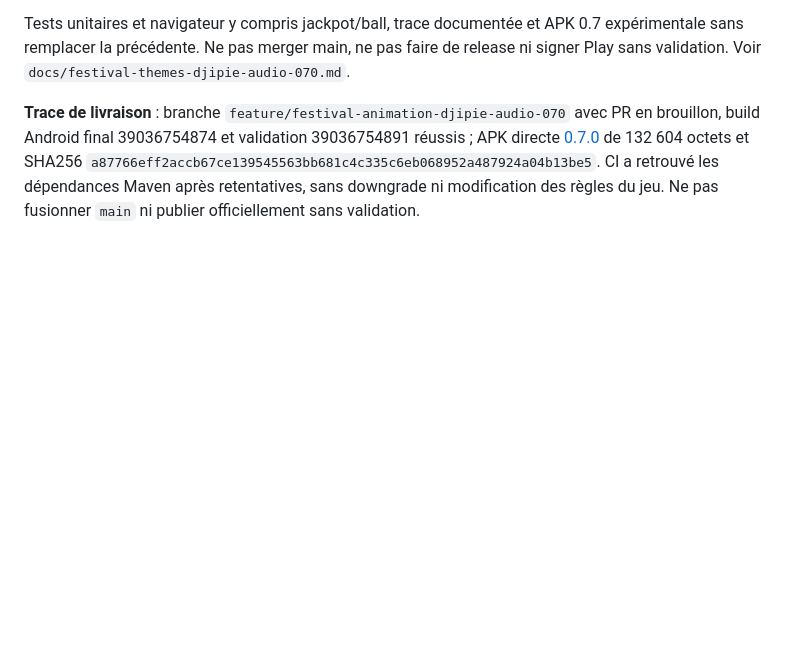
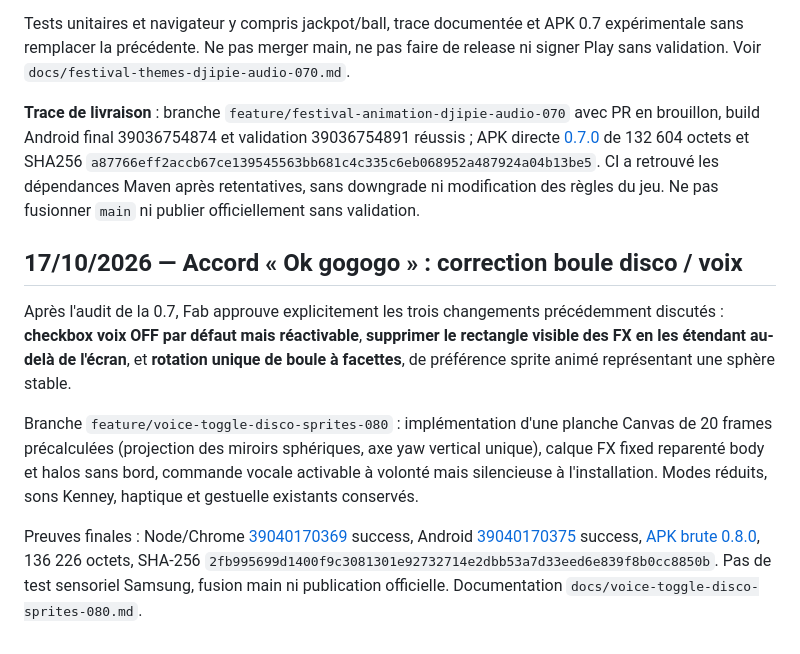
Before and after one commit to greenpower2669/Block-Boost, a Markdown page: ordres-de-mission.md, the part around the change. GitHub-like rendering; blank space fills up the shorter version.

Commit message:
docs(disco): mémoriser voix réactivables, sprites mono-axe et APK 0.8 CI verte

```diff
--- a/ordres-de-mission.md
+++ b/ordres-de-mission.md
@@ -82,3 +82,11 @@ Fab confirme « Ok, go, les son djipie sont prêt. Sur ton autre dépôt », apr
 Tests unitaires et navigateur y compris jackpot/ball, trace documentée et APK 0.7 expérimentale sans remplacer la précédente. Ne pas merger main, ne pas faire de release ni signer Play sans validation. Voir `docs/festival-themes-djipie-audio-070.md`.
 
 **Trace de livraison** : branche `feature/festival-animation-djipie-audio-070` avec PR en brouillon, build Android final 39036754874 et validation 39036754891 réussis ; APK directe [0.7.0](https://raw.githubusercontent.com/greenpower2669/Block-Boost/temp/blockboost-festival-0.7.0/temp/android/BlockBoost-0.7.0-festival-debug.apk) de 132 604 octets et SHA256 `a87766eff2accb67ce139545563bb681c4c335c6eb068952a487924a04b13be5`. CI a retrouvé les dépendances Maven après retentatives, sans downgrade ni modification des règles du jeu. Ne pas fusionner `main` ni publier officiellement sans validation.
+
+## 17/10/2026 — Accord « Ok gogogo » : correction boule disco / voix
+
+Après l'audit de la 0.7, Fab approuve explicitement les trois changements précédemment discutés : **checkbox voix OFF par défaut mais réactivable**, **supprimer le rectangle visible des FX en les étendant au-delà de l'écran**, et **rotation unique de boule à facettes**, de préférence sprite animé représentant une sphère stable.
+
+Branche `feature/voice-toggle-disco-sprites-080` : implémentation d'une planche Canvas de 20 frames précalculées (projection des miroirs sphériques, axe yaw vertical unique), calque FX fixed reparenté body et halos sans bord, commande vocale activable à volonté mais silencieuse à l'installation. Modes réduits, sons Kenney, haptique et gestuelle existants conservés.
+
+Preuves finales : Node/Chrome [39040170369](https://github.com/greenpower2669/Block-Boost/actions/runs/39040170369) success, Android [39040170375](https://github.com/greenpower2669/Block-Boost/actions/runs/39040170375) success, [APK brute 0.8.0](https://raw.githubusercontent.com/greenpower2669/Block-Boost/temp/blockboost-disco-0.8.0/temp/android/BlockBoost-0.8.0-disco-debug.apk), 136 226 octets, SHA-256 `2fb995699d1400f9c3081301e92732714e2dbb53a7d33eed6e839f8b0cc8850b`. Pas de test sensoriel Samsung, fusion main ni publication officielle. Documentation `docs/voice-toggle-disco-sprites-080.md`.
```
